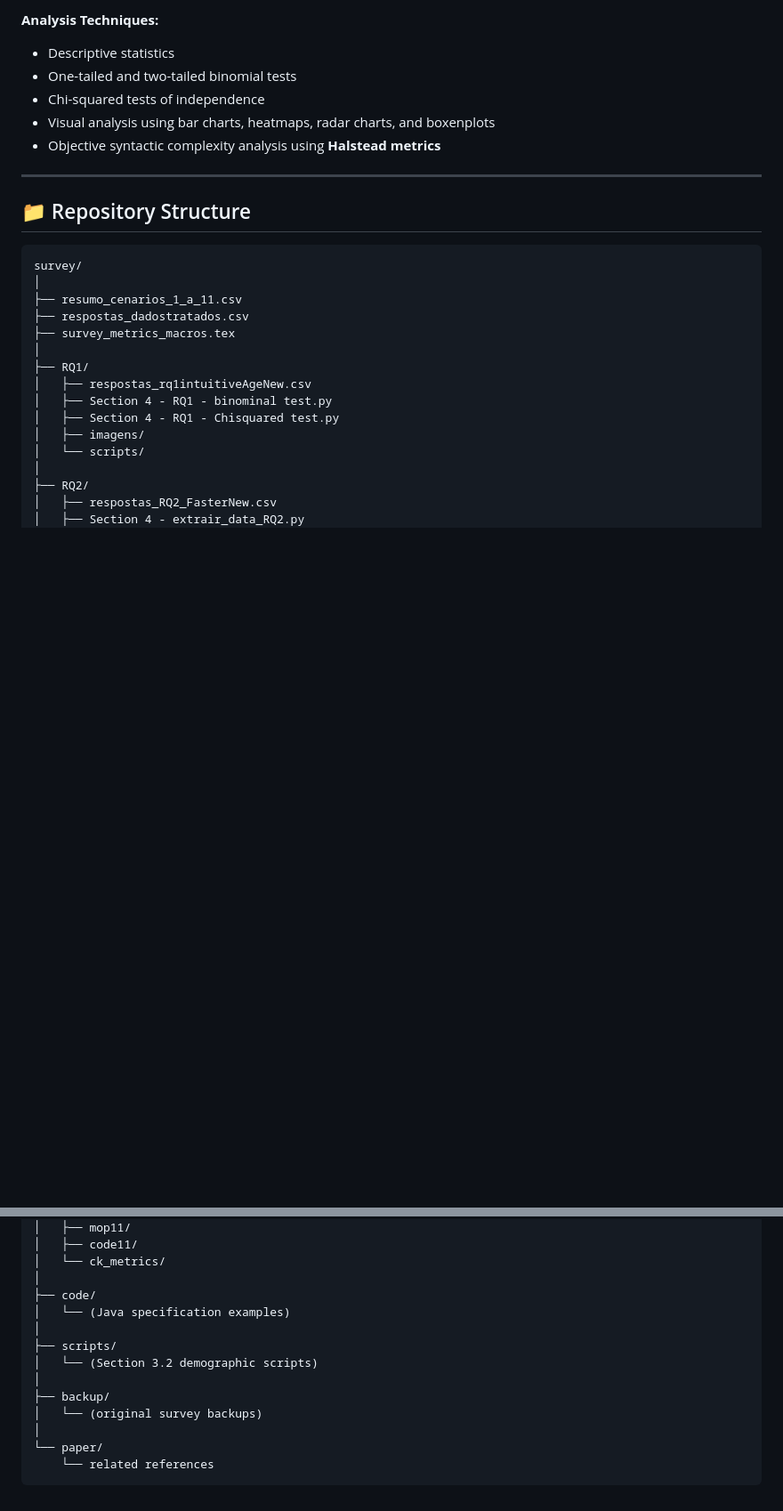
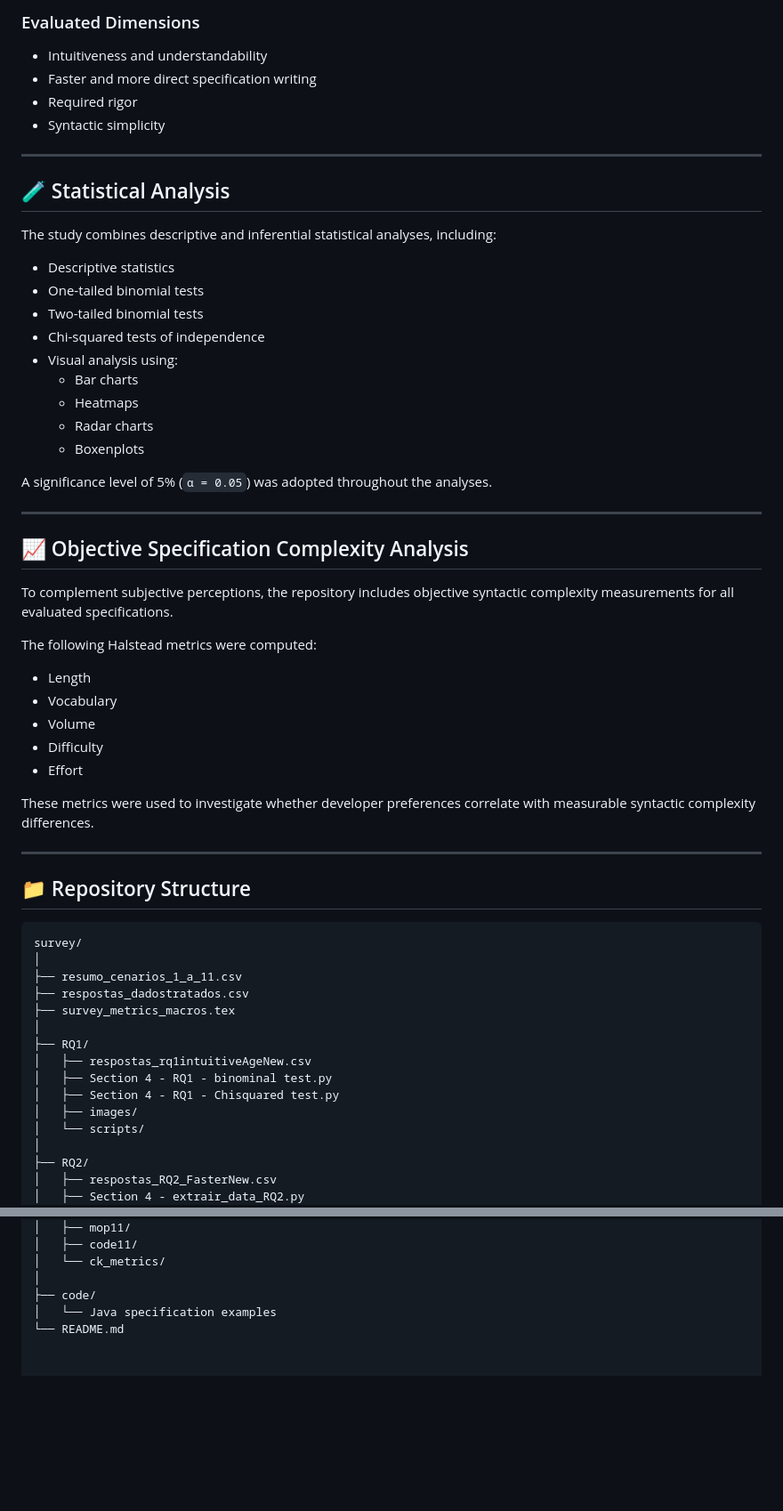
Before and after one commit to leosoftlima/survey-siesta-javamop, a Markdown page: README.md, 2 parts joined by grey strips. Shown at 89% size. GitHub-like rendering; blank space fills up the shorter version.

````diff
--- a/README.md
+++ b/README.md
@@ -47,16 +83,50 @@ This study addresses the following research questions:
 
-**Analysis Techniques:**
+### Evaluated Dimensions
+
+- Intuitiveness and understandability
+- Faster and more direct specification writing
+- Required rigor
+- Syntactic simplicity
+
+---
+
+## 🧪 Statistical Analysis
+
+The study combines descriptive and inferential statistical analyses, including:
+
 - Descriptive statistics
-- One-tailed and two-tailed binomial tests
+- One-tailed binomial tests
+- Two-tailed binomial tests
 - Chi-squared tests of independence
-- Visual analysis using bar charts, heatmaps, radar charts, and boxenplots
-- Objective syntactic complexity analysis using **Halstead metrics**
+- Visual analysis using:
+  - Bar charts
+  - Heatmaps
+  - Radar charts
+  - Boxenplots
+
+A significance level of 5% (`α = 0.05`) was adopted throughout the analyses.
+
+---
+
+## 📈 Objective Specification Complexity Analysis
+
+To complement subjective perceptions, the repository includes objective syntactic complexity measurements for all evaluated specifications.
+
+The following Halstead metrics were computed:
+
+- Length
+- Vocabulary
+- Volume
+- Difficulty
+- Effort
+
+These metrics were used to investigate whether developer preferences correlate with measurable syntactic complexity differences.
 
 ---
 
 ## 📁 Repository Structure
 
-```
+```text
 survey/
 │
 ├── resumo_cenarios_1_a_11.csv
@@ -67,7 +137,7 @@ survey/
 │   ├── respostas_rq1intuitiveAgeNew.csv
 │   ├── Section 4 - RQ1 - binominal test.py
 │   ├── Section 4 - RQ1 - Chisquared test.py
-│   ├── imagens/
+│   ├── images/
 │   └── scripts/
 │
 ├── RQ2/
@@ -91,14 +161,5 @@ survey/
 │   └── ck_metrics/
 │
 ├── code/
-│   └── (Java specification examples)
-│
-├── scripts/
-│   └── (Section 3.2 demographic scripts)
-│
-├── backup/
-│   └── (original survey backups)
-│
-└── paper/
-    └── related references
-```
+│   └── Java specification examples
+└── README.md
````
Also changed, not shown: other parts of README.md (+49 -13 lines).
